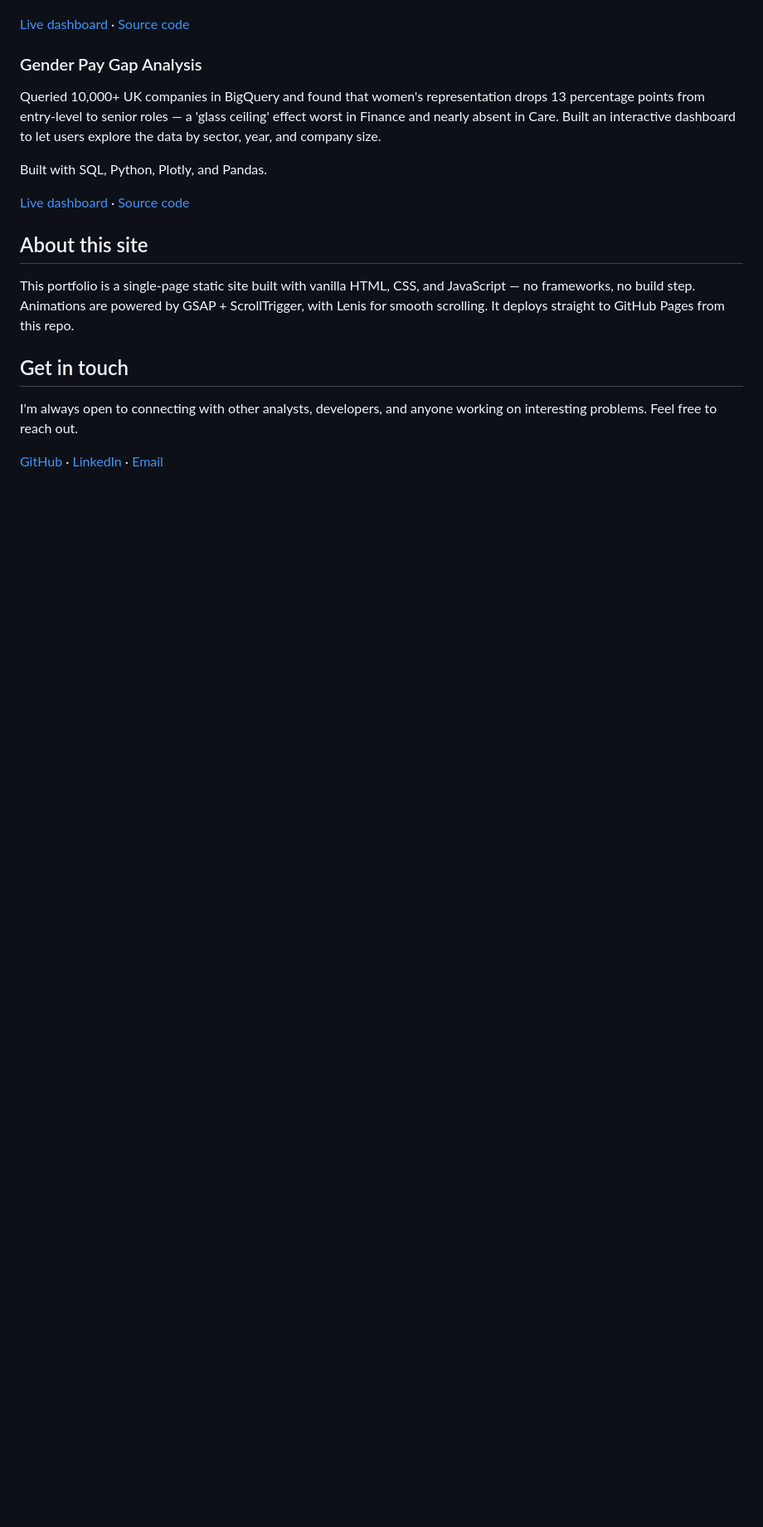
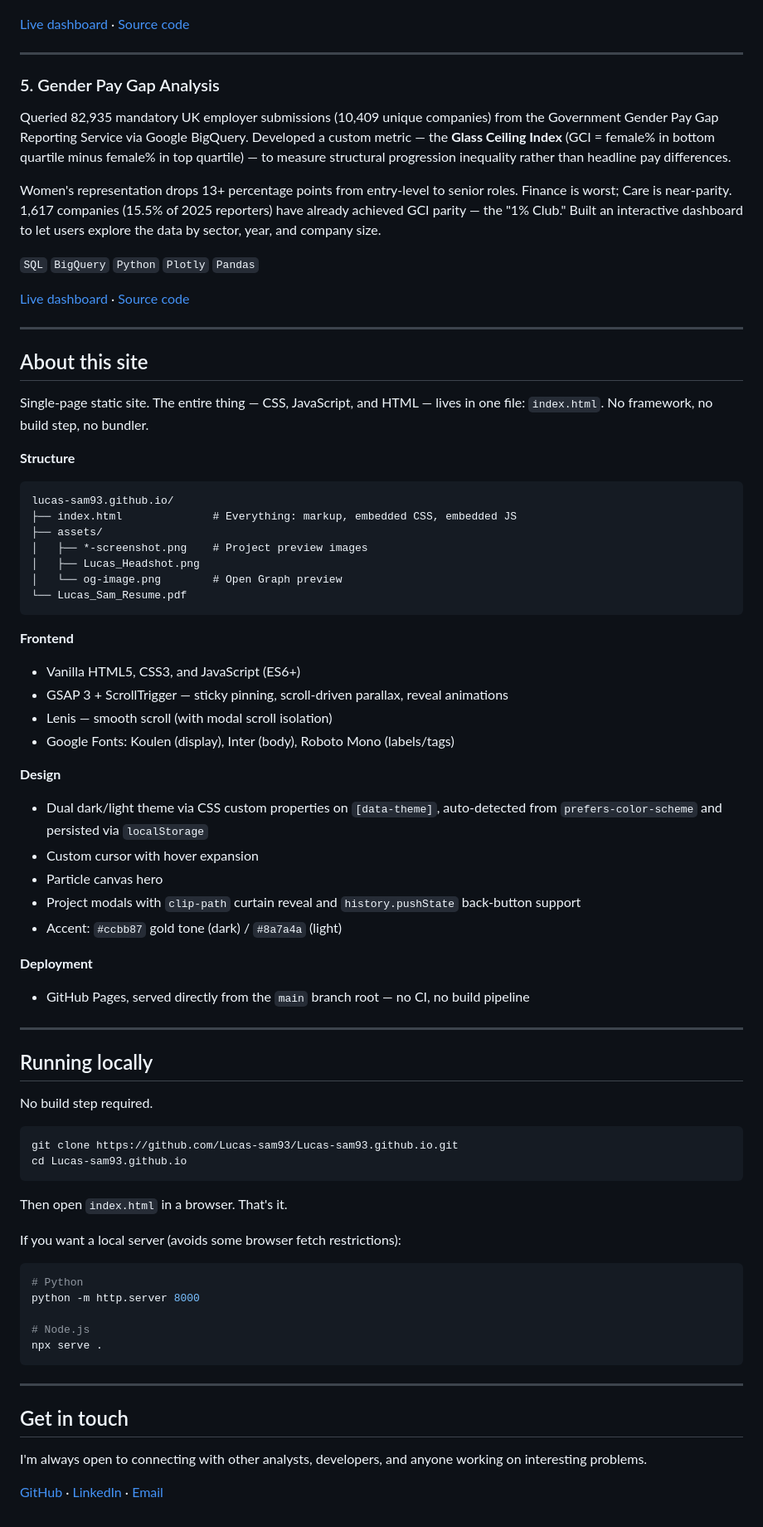
Before and after one commit to Lucas-sam93/Lucas-sam93.github.io, a Markdown page: README.md, the part around one of its changes. Shown at 83% size. Drawn GitHub-style; blank space fills up the shorter version.

Commit message:
Updated README.md file to align with latest changes

````diff
--- a/README.md
+++ b/README.md
@@ -34,19 +62,79 @@ Built with Tableau.
 
 [Live dashboard](https://public.tableau.com/app/profile/lucas.sam4725/viz/SingaporeParliamentaryElections19552025/D1-TheParadox) · [Source code](https://github.com/Lucas-sam93/SG-Elections-Tableau)
 
-### Gender Pay Gap Analysis
-Queried 10,000+ UK companies in BigQuery and found that women's representation drops 13 percentage points from entry-level to senior roles — a 'glass ceiling' effect worst in Finance and nearly absent in Care. Built an interactive dashboard to let users explore the data by sector, year, and company size.
+---
 
-Built with SQL, Python, Plotly, and Pandas.
+### 5. Gender Pay Gap Analysis
+
+Queried 82,935 mandatory UK employer submissions (10,409 unique companies) from the Government Gender Pay Gap Reporting Service via Google BigQuery. Developed a custom metric — the **Glass Ceiling Index** (GCI = female% in bottom quartile minus female% in top quartile) — to measure structural progression inequality rather than headline pay differences.
+
+Women's representation drops 13+ percentage points from entry-level to senior roles. Finance is worst; Care is near-parity. 1,617 companies (15.5% of 2025 reporters) have already achieved GCI parity — the "1% Club." Built an interactive dashboard to let users explore the data by sector, year, and company size.
+
+`SQL` `BigQuery` `Python` `Plotly` `Pandas`
 
 [Live dashboard](https://lucas-sam93.github.io/gender-pay-gap-analysis/) · [Source code](https://github.com/Lucas-sam93/gender-pay-gap-analysis)
 
+---
+
 ## About this site
 
-This portfolio is a single-page static site built with vanilla HTML, CSS, and JavaScript — no frameworks, no build step. Animations are powered by GSAP + ScrollTrigger, with Lenis for smooth scrolling. It deploys straight to GitHub Pages from this repo.
+Single-page static site. The entire thing — CSS, JavaScript, and HTML — lives in one file: `index.html`. No framework, no build step, no bundler.
+
+**Structure**
+
+```
+lucas-sam93.github.io/
+├── index.html              # Everything: markup, embedded CSS, embedded JS
+├── assets/
+│   ├── *-screenshot.png    # Project preview images
+│   ├── Lucas_Headshot.png
+│   └── og-image.png        # Open Graph preview
+└── Lucas_Sam_Resume.pdf
+```
+
+**Frontend**
+- Vanilla HTML5, CSS3, and JavaScript (ES6+)
+- GSAP 3 + ScrollTrigger — sticky pinning, scroll-driven parallax, reveal animations
+- Lenis — smooth scroll (with modal scroll isolation)
+- Google Fonts: Koulen (display), Inter (body), Roboto Mono (labels/tags)
+
+**Design**
+- Dual dark/light theme via CSS custom properties on `[data-theme]`, auto-detected from `prefers-color-scheme` and persisted via `localStorage`
+- Custom cursor with hover expansion
+- Particle canvas hero
+- Project modals with `clip-path` curtain reveal and `history.pushState` back-button support
+- Accent: `#ccbb87` gold tone (dark) / `#8a7a4a` (light)
+
+**Deployment**
+- GitHub Pages, served directly from the `main` branch root — no CI, no build pipeline
+
+---
+
+## Running locally
+
+No build step required.
+
+```bash
+git clone https://github.com/Lucas-sam93/Lucas-sam93.github.io.git
+cd Lucas-sam93.github.io
+```
+
+Then open `index.html` in a browser. That's it.
+
+If you want a local server (avoids some browser fetch restrictions):
+
+```bash
+# Python
+python -m http.server 8000
+
+# Node.js
+npx serve .
+```
+
+---
 
 ## Get in touch
 
-I'm always open to connecting with other analysts, developers, and anyone working on interesting problems. Feel free to reach out.
+I'm always open to connecting with other analysts, developers, and anyone working on interesting problems.
 
 [GitHub](https://github.com/Lucas-sam93) · [LinkedIn](https://www.linkedin.com/in/lucas-sam-54aba3106) · [Email](mailto:lucas.sam93@gmail.com)
````
Also changed, not shown: other parts of README.md (+42 -14 lines).
